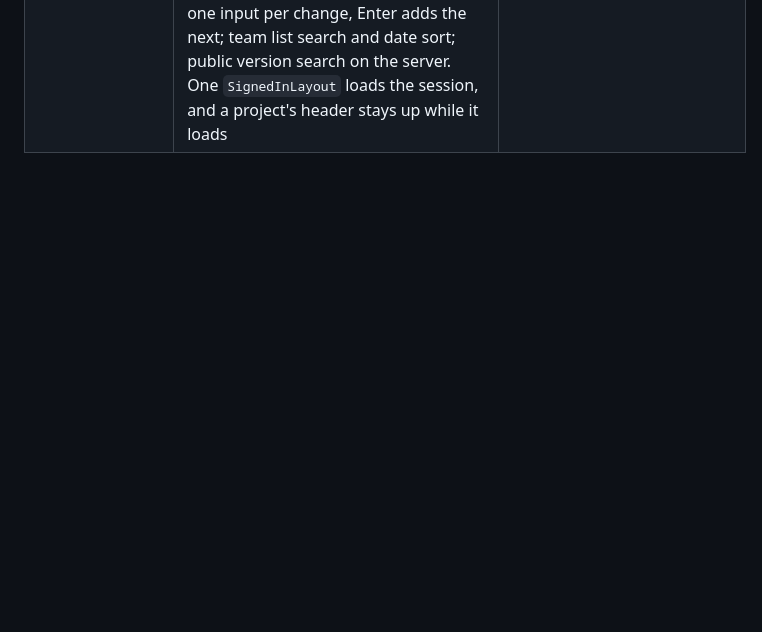
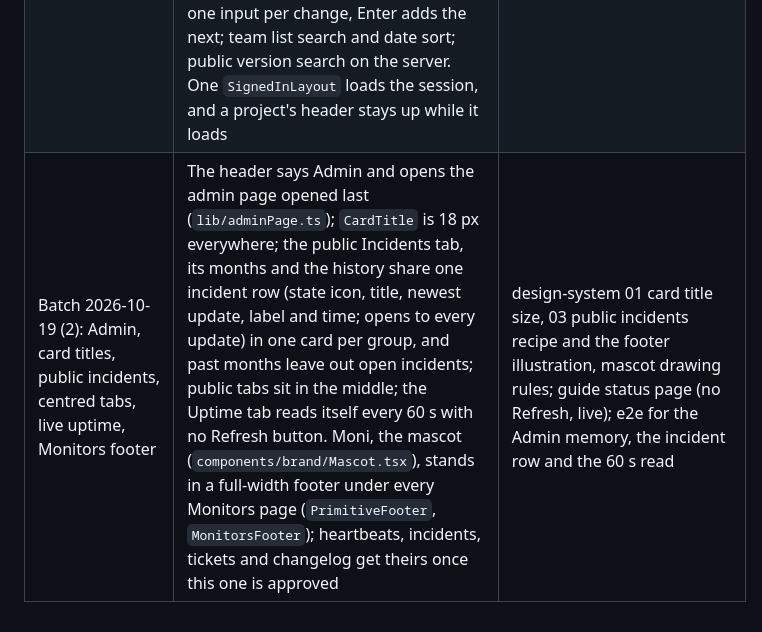
Before and after one commit to PT-Perkasa-Pilar-Utama/monita, a Markdown page: docs/followups.md, the part around the change. Rendered like a GitHub page; blank space fills up the shorter version.

Commit message:
docs: log the admin, public incidents and footer follow-ups

```diff
--- a/docs/followups.md
+++ b/docs/followups.md
@@ -66,3 +66,4 @@ Work deferred during fast frontend cycles. Each line names the change and what i
 | feat(projects): a homepage URL on every new project | Migration 0020 `projects.homepage_url`; New project and the About edit require it (`http://` or `https://`, 2 000 characters); a project form now names every bad field at once (`ProjectError::Invalid`); About shows it as a link; the public header links to it beside the theme toggle; older projects show nothing until it is set | api-specs 02 projects (`homepage_url` on create, profile and views, public site); technical-specs 06 column; design-system 03 public header; guide projects page |
 | feat(changelog): releases per project with a public Changelog tab | Migration 0021 (`changelog_entries`, unique version per project; `projects.show_changelog` default off); new `changelog` module; a Changelog tab between Tickets and Settings lists releases 25 a page, and a side panel creates, edits and deletes one (version, release day, title, Added / Changed / Fixed / Removed, one change per line; every bad field at once); the public tab shows one release at a time, newest by default, with a version index (a select on a phone) and Newer/Older links; public routes 404 while the tab is off. `latest` is not a valid version: the public route uses it for the newest | api-specs: changelog team and public routes; technical-specs 05 module, 06 table; design-system 03 changelog recipe; guide changelog page; e2e for the form and the public tab |
 | fix(web): tab numbers, list standard, changelog inputs, header flicker | Tab numbers count only what needs a look (`TabCounts.monitors_down`, `heartbeats_down`, open `incidents`, `triage`), red for down and open; no numbers in the header or on Changelog; `/api/ui/home-counts` removed. Incidents and Tickets pages: server search (title, `INC-n` or `#n`, project name), state and severity (incidents), date sort, query in the URL and remembered (`useServerList`); an incident opened from there has an "All incidents" crumb back; a ticket opens in the panel over the list. Changelog: one input per change, Enter adds the next; team list search and date sort; public version search on the server. One `SignedInLayout` loads the session, and a project's header stays up while it loads | api-specs: home routes `q`, `state`, `severity`, `sort`; changelog `q`, `sort`; projects head `counts` fields; design-system 03 tab number rule; e2e for the lists and the crumb |
+| Batch 2026-10-19 (2): Admin, card titles, public incidents, centred tabs, live uptime, Monitors footer | The header says Admin and opens the admin page opened last (`lib/adminPage.ts`); `CardTitle` is 18 px everywhere; the public Incidents tab, its months and the history share one incident row (state icon, title, newest update, label and time; opens to every update) in one card per group, and past months leave out open incidents; public tabs sit in the middle; the Uptime tab reads itself every 60 s with no Refresh button. Moni, the mascot (`components/brand/Mascot.tsx`), stands in a full-width footer under every Monitors page (`PrimitiveFooter`, `MonitorsFooter`); heartbeats, incidents, tickets and changelog get theirs once this one is approved | design-system 01 card title size, 03 public incidents recipe and the footer illustration, mascot drawing rules; guide status page (no Refresh, live); e2e for the Admin memory, the incident row and the 60 s read |
```
